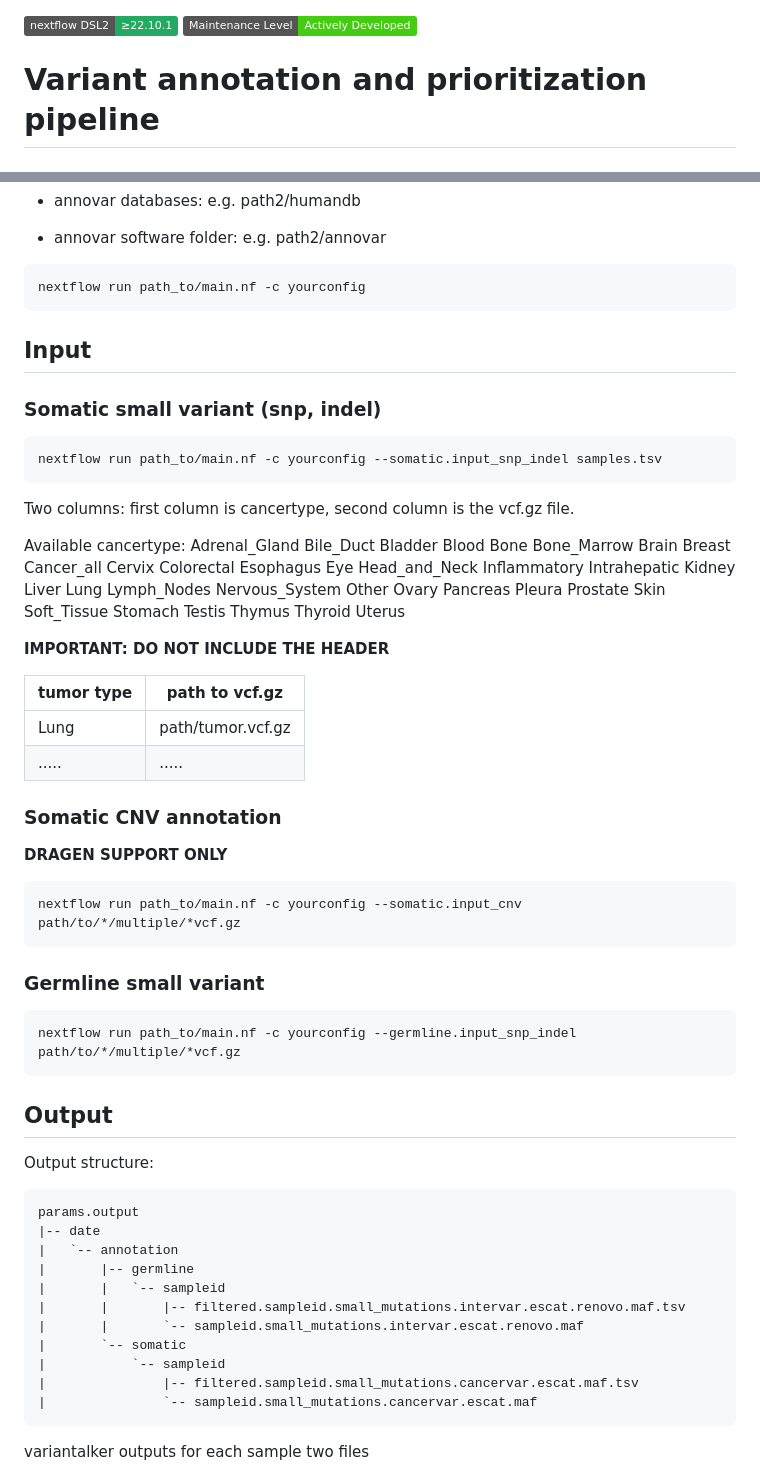
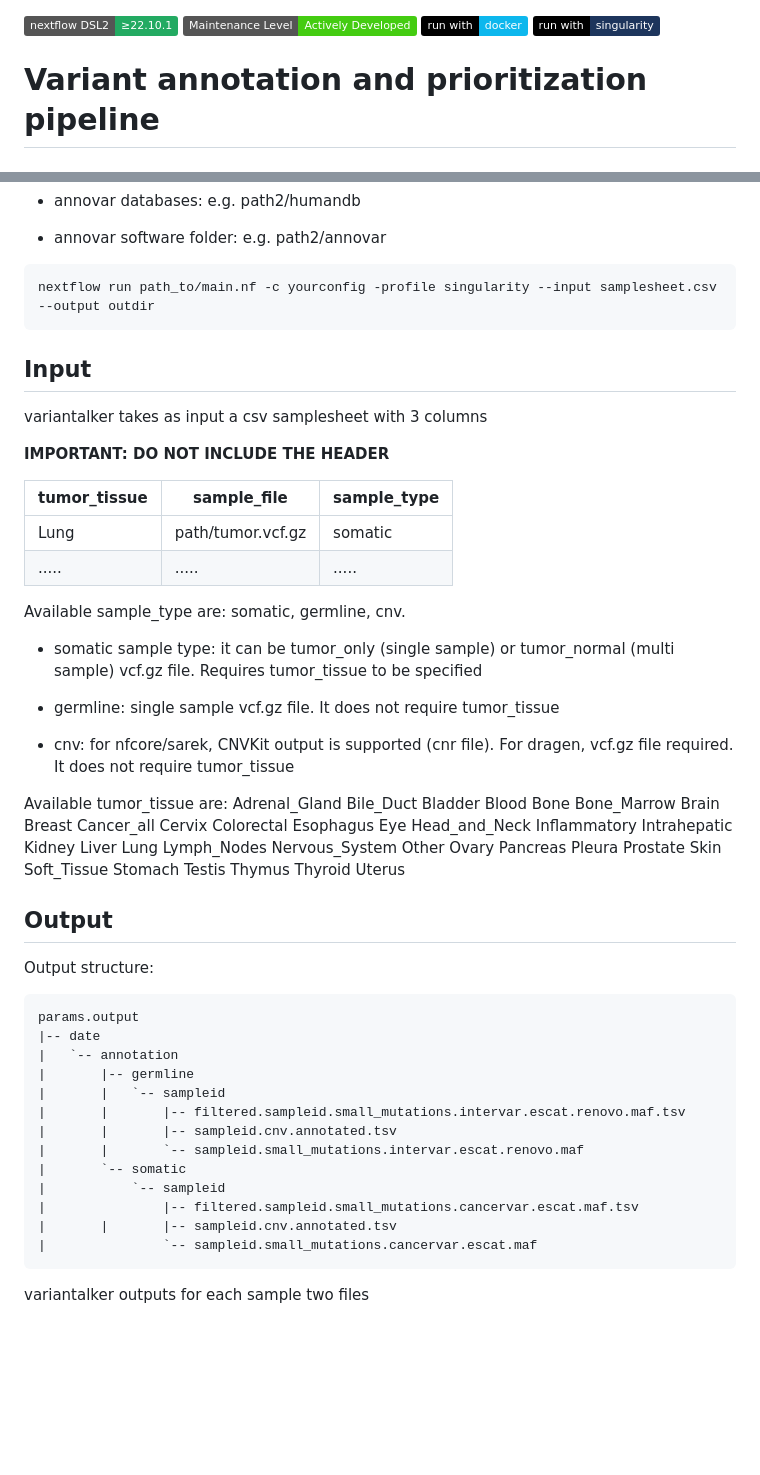
Before and after one commit to zhanyinx/variantalker, a Markdown page: README.md, 2 parts joined by grey strips. Drawn GitHub-style; badges without logos; blank space fills up the shorter version.

Commit message:
:books: Update documentation

````diff
--- a/README.md
+++ b/README.md
@@ -1,5 +1,7 @@
 [![Nextflow](https://img.shields.io/badge/nextflow%20DSL2-%E2%89%A522.10.1-23aa62.svg)](https://www.nextflow.io/)
 [![Active Development](https://img.shields.io/badge/Maintenance%20Level-Actively%20Developed-brightgreen.svg)](https://gist.github.com/cheerfulstoic/d107229326a01ff0f333a1d3476e068d)
+[![run with docker](https://img.shields.io/badge/run%20with-docker-0db7ed?labelColor=000000&logo=docker)](https://www.docker.com/)
+[![run with singularity](https://img.shields.io/badge/run%20with-singularity-1d355c.svg?labelColor=000000)](https://sylabs.io/docs/)
 
 # Variant annotation and prioritization pipeline
 
@@ -56,43 +58,31 @@ Update in the configuration file (nextflow.config) the path to the databases:
 
 
 ```bash
-nextflow run path_to/main.nf -c yourconfig
+nextflow run path_to/main.nf -c yourconfig -profile singularity --input samplesheet.csv --output outdir
 ```
 
 ## Input
 
-### Somatic small variant (snp, indel)
+variantalker takes as input a csv samplesheet with 3 columns
 
-```bash
-nextflow run path_to/main.nf -c yourconfig --somatic.input_snp_indel samples.tsv
-```
 
-Two columns: first column is cancertype, second column is the vcf.gz file.
-
-Available cancertype: Adrenal_Gland Bile_Duct Bladder Blood Bone Bone_Marrow Brain Breast Cancer_all Cervix Colorectal Esophagus Eye Head_and_Neck Inflammatory Intrahepatic Kidney Liver Lung Lymph_Nodes Nervous_System Other Ovary Pancreas Pleura Prostate Skin Soft_Tissue Stomach Testis Thymus Thyroid Uterus
 
 __IMPORTANT: DO NOT INCLUDE THE HEADER__
 
-| tumor type     | path to vcf.gz    |
-| -------------- | ----------------- |
-| Lung           | path/tumor.vcf.gz |
-| .....          | .....             |
+| tumor_tissue   | sample_file       | sample_type  |
+| -------------- | ----------------- | -------------|
+| Lung           | path/tumor.vcf.gz | somatic      |
+| .....          | .....             | .....        |
 
+Available sample_type are: somatic, germline, cnv.
 
-### Somatic CNV annotation
+- somatic sample type: it can be tumor_only (single sample) or tumor_normal (multi sample) vcf.gz file. Requires tumor_tissue to be specified
 
-__DRAGEN SUPPORT ONLY__
+- germline: single sample vcf.gz file. It does not require tumor_tissue
 
-```bash
-nextflow run path_to/main.nf -c yourconfig --somatic.input_cnv path/to/*/multiple/*vcf.gz
-```
+- cnv: for nfcore/sarek, CNVKit output is supported (cnr file). For dragen, vcf.gz file required. It does not require tumor_tissue
 
-
-### Germline small variant
-
-```bash
-nextflow run path_to/main.nf -c yourconfig --germline.input_snp_indel path/to/*/multiple/*vcf.gz
-```
+Available tumor_tissue are: Adrenal_Gland Bile_Duct Bladder Blood Bone Bone_Marrow Brain Breast Cancer_all Cervix Colorectal Esophagus Eye Head_and_Neck Inflammatory Intrahepatic Kidney Liver Lung Lymph_Nodes Nervous_System Other Ovary Pancreas Pleura Prostate Skin Soft_Tissue Stomach Testis Thymus Thyroid Uterus
 
 ## Output
 
@@ -105,10 +95,12 @@ params.output
 |       |-- germline
 |       |   `-- sampleid
 |       |       |-- filtered.sampleid.small_mutations.intervar.escat.renovo.maf.tsv
+|       |       |-- sampleid.cnv.annotated.tsv
 |       |       `-- sampleid.small_mutations.intervar.escat.renovo.maf
 |       `-- somatic
 |           `-- sampleid
 |               |-- filtered.sampleid.small_mutations.cancervar.escat.maf.tsv
+|       |       |-- sampleid.cnv.annotated.tsv
 |               `-- sampleid.small_mutations.cancervar.escat.maf
 ```
 
````
